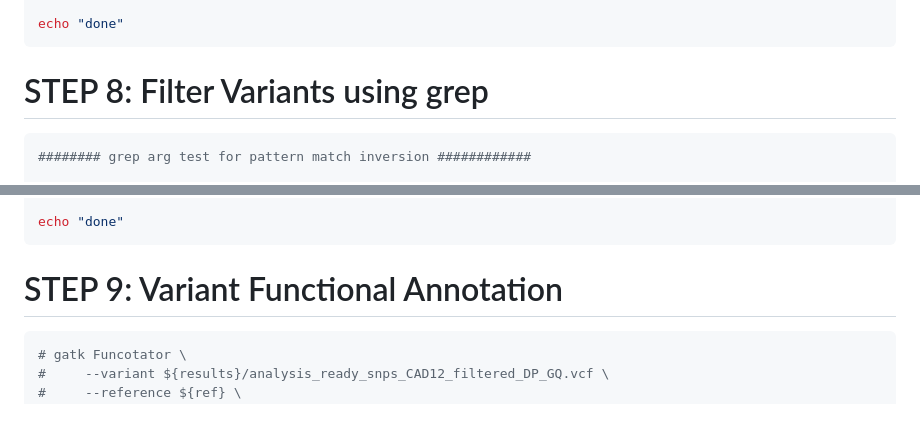
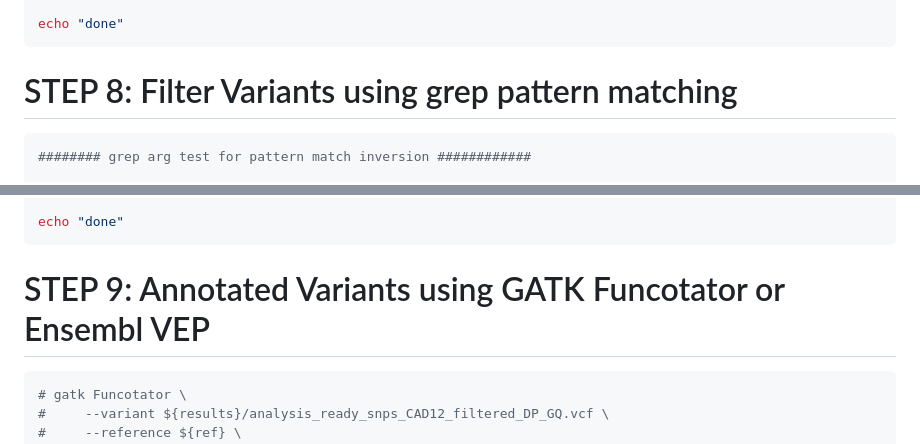
Before and after one commit to Mfpfox/WGS, a Markdown page: README.md, 2 parts joined by grey strips. GitHub-like rendering; blank space fills up the shorter version.

````diff
--- a/README.md
+++ b/README.md
@@ -308,7 +308,7 @@ echo "done"
 
 
 
-# STEP 8: Filter Variants using grep
+# STEP 8: Filter Variants using grep pattern matching
 
 ```bash
 ######## grep arg test for pattern match inversion ############
@@ -345,7 +345,7 @@ echo "done"
 ```
 
 
-# STEP 9: Variant Functional Annotation
+# STEP 9: Annotated Variants using GATK Funcotator or Ensembl VEP
 
 ```bash
 # gatk Funcotator \
````
Also changed, not shown: other parts of README.md (+8 -8 lines).
